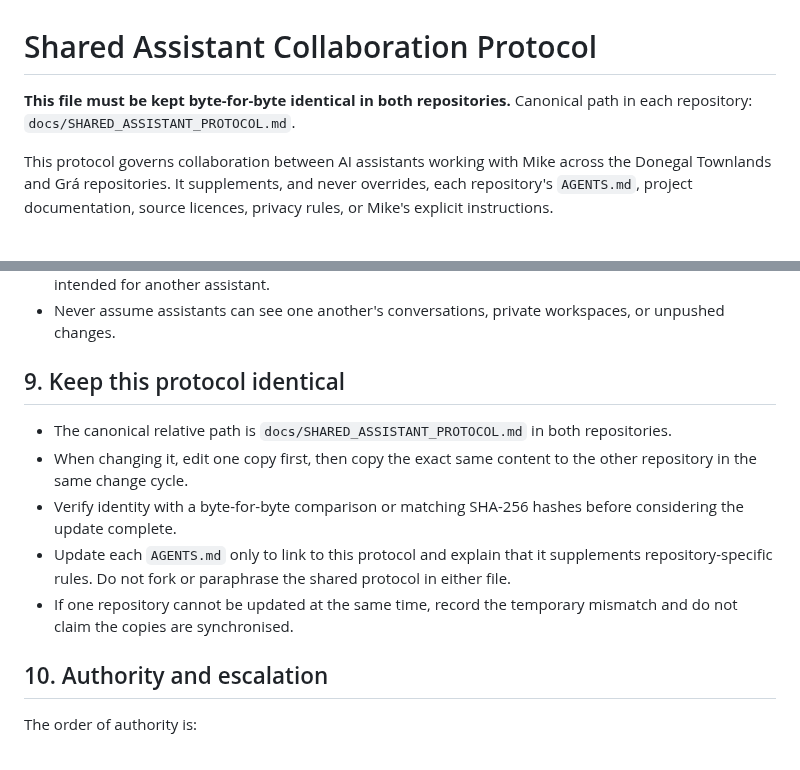
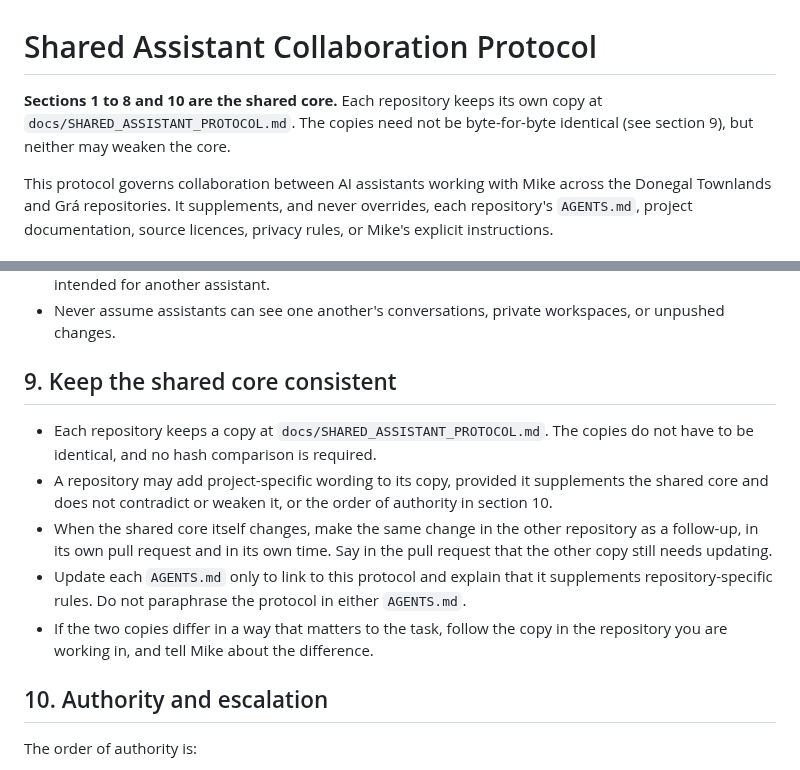
Before and after one commit to mjsmulligan/irish-genealogy-research, a Markdown page: docs/SHARED_ASSISTANT_PROTOCOL.md, 2 parts joined by grey strips. Drawn GitHub-style.

Commit message:
Relax protocol sync: copies need not be identical
Replace the byte-for-byte identity rule with a shared core that stays
consistent in substance. Repos may add supplementary wording. Core
changes are carried across in a follow-up PR.

Co-Authored-By: Claude Sonnet 5.5 <noreply@anthropic.com>
Claude-Session: https://claude.ai/code/session_01DqdH2XeUnZKwb2kbvnbnEW

```diff
--- a/docs/SHARED_ASSISTANT_PROTOCOL.md
+++ b/docs/SHARED_ASSISTANT_PROTOCOL.md
@@ -1,7 +1,6 @@
 # Shared Assistant Collaboration Protocol
 
-**This file must be kept byte-for-byte identical in both repositories.**
-Canonical path in each repository: `docs/SHARED_ASSISTANT_PROTOCOL.md`.
+**Sections 1 to 8 and 10 are the shared core.** Each repository keeps its own copy at `docs/SHARED_ASSISTANT_PROTOCOL.md`. The copies need not be byte-for-byte identical (see section 9), but neither may weaken the core.
 
 This protocol governs collaboration between AI assistants working with Mike across the Donegal Townlands and Grá repositories. It supplements, and never overrides, each repository's `AGENTS.md`, project documentation, source licences, privacy rules, or Mike's explicit instructions.
 
@@ -83,13 +82,13 @@ Keep durable project facts in repository documentation, not only in chat or assi
 - A push is a transfer of work, not proof of review or acceptance. Include a handover with every push intended for another assistant.
 - Never assume assistants can see one another's conversations, private workspaces, or unpushed changes.
 
-## 9. Keep this protocol identical
+## 9. Keep the shared core consistent
 
-- The canonical relative path is `docs/SHARED_ASSISTANT_PROTOCOL.md` in both repositories.
-- When changing it, edit one copy first, then copy the exact same content to the other repository in the same change cycle.
-- Verify identity with a byte-for-byte comparison or matching SHA-256 hashes before considering the update complete.
-- Update each `AGENTS.md` only to link to this protocol and explain that it supplements repository-specific rules. Do not fork or paraphrase the shared protocol in either file.
-- If one repository cannot be updated at the same time, record the temporary mismatch and do not claim the copies are synchronised.
+- Each repository keeps a copy at `docs/SHARED_ASSISTANT_PROTOCOL.md`. The copies do not have to be identical, and no hash comparison is required.
+- A repository may add project-specific wording to its copy, provided it supplements the shared core and does not contradict or weaken it, or the order of authority in section 10.
+- When the shared core itself changes, make the same change in the other repository as a follow-up, in its own pull request and in its own time. Say in the pull request that the other copy still needs updating.
+- Update each `AGENTS.md` only to link to this protocol and explain that it supplements repository-specific rules. Do not paraphrase the protocol in either `AGENTS.md`.
+- If the two copies differ in a way that matters to the task, follow the copy in the repository you are working in, and tell Mike about the difference.
 
 ## 10. Authority and escalation
 
```
